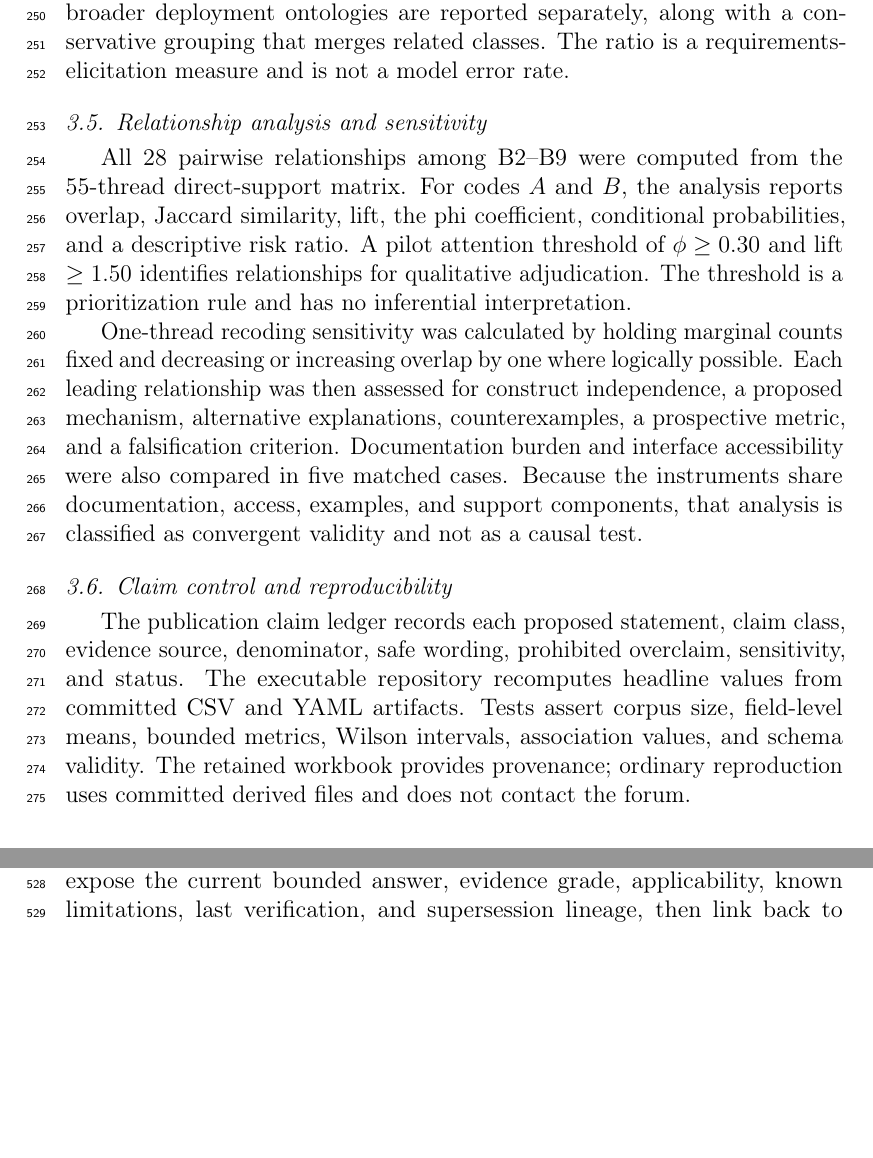
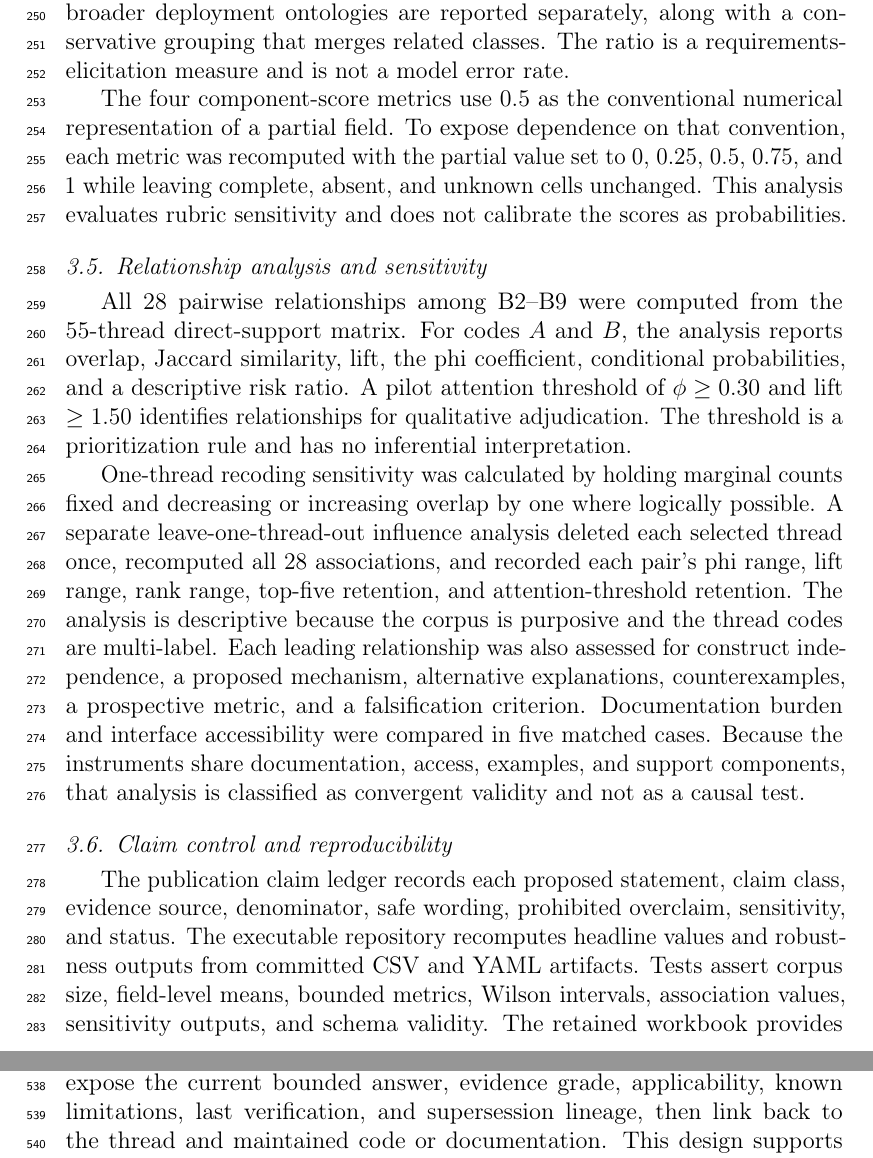
Before and after one commit to fraware/lab-automation-observatory, a LaTeX paper (paper/main.tex, which reads paper/sections/03_methods.tex): two parts of pages 10 and 20 of 28 before the commit and two parts of pages 10 and 21 of 29 after it, joined at a grey line, cut so that both start at the same text, the shorter picture padded with empty space. Compiled offline with pdfLaTeX.

Commit message:
Document rubric and leave-one-thread-out sensitivity methods

```diff
--- a/paper/sections/03_methods.tex
+++ b/paper/sections/03_methods.tex
@@ -61,12 +61,14 @@ Each bounded claim is scored over test object, environment, acceptance criterion
 \paragraph{Context Expansion Ratio.}
 An AI-method discussion is segmented into opening context classes and reply-added material classes. Core execution and broader deployment ontologies are reported separately, along with a conservative grouping that merges related classes. The ratio is a requirements-elicitation measure and is not a model error rate.
 
+The four component-score metrics use 0.5 as the conventional numerical representation of a partial field. To expose dependence on that convention, each metric was recomputed with the partial value set to 0, 0.25, 0.5, 0.75, and 1 while leaving complete, absent, and unknown cells unchanged. This analysis evaluates rubric sensitivity and does not calibrate the scores as probabilities.
+
 \subsection{Relationship analysis and sensitivity}
 
 All 28 pairwise relationships among B2--B9 were computed from the 55-thread direct-support matrix. For codes $A$ and $B$, the analysis reports overlap, Jaccard similarity, lift, the phi coefficient, conditional probabilities, and a descriptive risk ratio. A pilot attention threshold of $\phi\geq0.30$ and lift $\geq1.50$ identifies relationships for qualitative adjudication. The threshold is a prioritization rule and has no inferential interpretation.
 
-One-thread recoding sensitivity was calculated by holding marginal counts fixed and decreasing or increasing overlap by one where logically possible. Each leading relationship was then assessed for construct independence, a proposed mechanism, alternative explanations, counterexamples, a prospective metric, and a falsification criterion. Documentation burden and interface accessibility were also compared in five matched cases. Because the instruments share documentation, access, examples, and support components, that analysis is classified as convergent validity and not as a causal test.
+One-thread recoding sensitivity was calculated by holding marginal counts fixed and decreasing or increasing overlap by one where logically possible. A separate leave-one-thread-out influence analysis deleted each selected thread once, recomputed all 28 associations, and recorded each pair's phi range, lift range, rank range, top-five retention, and attention-threshold retention. The analysis is descriptive because the corpus is purposive and the thread codes are multi-label. Each leading relationship was also assessed for construct independence, a proposed mechanism, alternative explanations, counterexamples, a prospective metric, and a falsification criterion. Documentation burden and interface accessibility were compared in five matched cases. Because the instruments share documentation, access, examples, and support components, that analysis is classified as convergent validity and not as a causal test.
 
 \subsection{Claim control and reproducibility}
 
-The publication claim ledger records each proposed statement, claim class, evidence source, denominator, safe wording, prohibited overclaim, sensitivity, and status. The executable repository recomputes headline values from committed CSV and YAML artifacts. Tests assert corpus size, field-level means, bounded metrics, Wilson intervals, association values, and schema validity. The retained workbook provides provenance; ordinary reproduction uses committed derived files and does not contact the forum.
+The publication claim ledger records each proposed statement, claim class, evidence source, denominator, safe wording, prohibited overclaim, sensitivity, and status. The executable repository recomputes headline values and robustness outputs from committed CSV and YAML artifacts. Tests assert corpus size, field-level means, bounded metrics, Wilson intervals, association values, sensitivity outputs, and schema validity. The retained workbook provides provenance; ordinary reproduction uses committed derived files and does not contact the forum.
```
